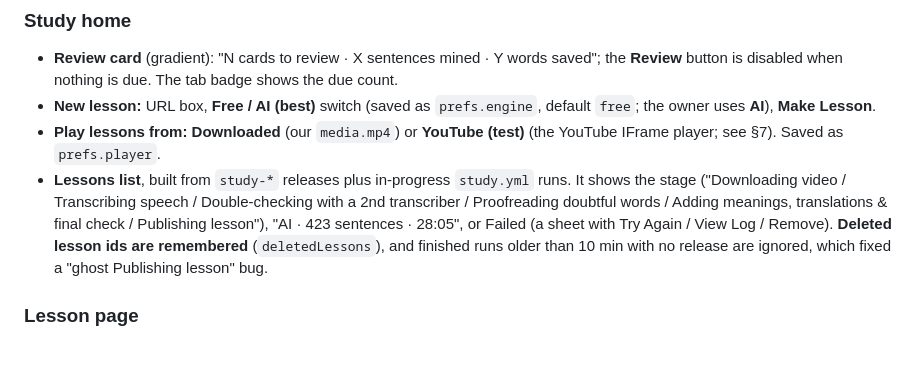
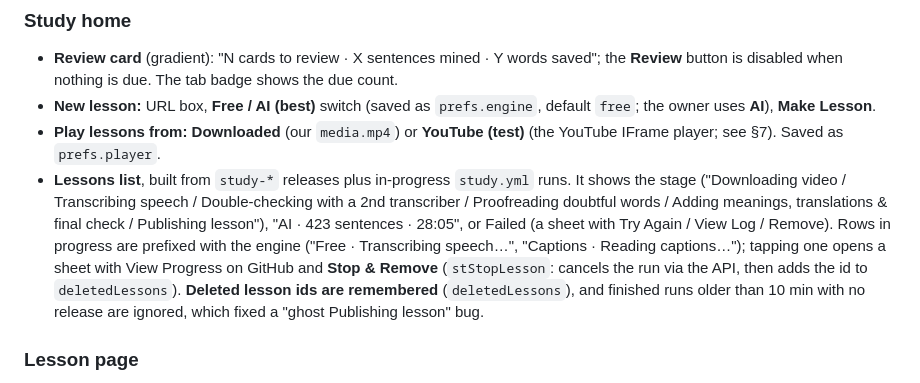
Before and after one commit to DevEagle-KJD/video-download, a Markdown page: HANDOFF.md, the part around the change. Rendered like a GitHub page; blank space fills up the shorter version.

Commit message:
HANDOFF: in-progress lesson engine label and Stop & Remove
Co-Authored-By: Claude Opus 5.5 <noreply@anthropic.com>
Claude-Session: https://claude.ai/code/session_01Q6JX4XWzWvnBzD7HuiYzMC

```diff
--- a/HANDOFF.md
+++ b/HANDOFF.md
@@ -256,7 +256,10 @@ menu → **🎙️ Add Natural Voice** (shown only when `lesson.audio` is missin
 - **Lessons list**, built from `study-*` releases plus in-progress `study.yml` runs. It shows the
   stage ("Downloading video / Transcribing speech / Double-checking with a 2nd transcriber /
   Proofreading doubtful words / Adding meanings, translations & final check / Publishing lesson"),
-  "AI · 423 sentences · 28:05", or Failed (a sheet with Try Again / View Log / Remove).
+  "AI · 423 sentences · 28:05", or Failed (a sheet with Try Again / View Log / Remove). Rows in
+  progress are prefixed with the engine ("Free · Transcribing speech…", "Captions · Reading
+  captions…"); tapping one opens a sheet with View Progress on GitHub and **Stop & Remove**
+  (`stStopLesson`: cancels the run via the API, then adds the id to `deletedLessons`).
   **Deleted lesson ids are remembered** (`deletedLessons`), and finished runs older than 10 min with
   no release are ignored, which fixed a "ghost Publishing lesson" bug.
 
```
